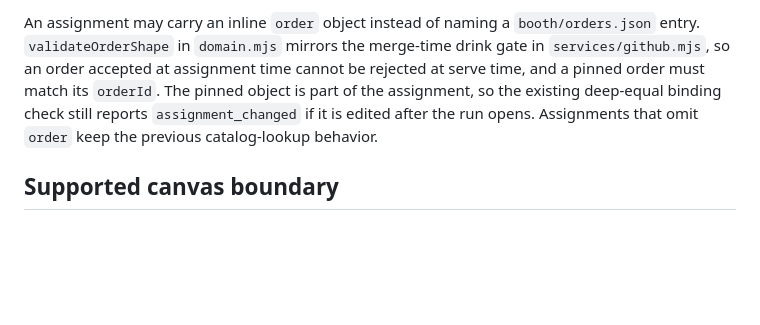
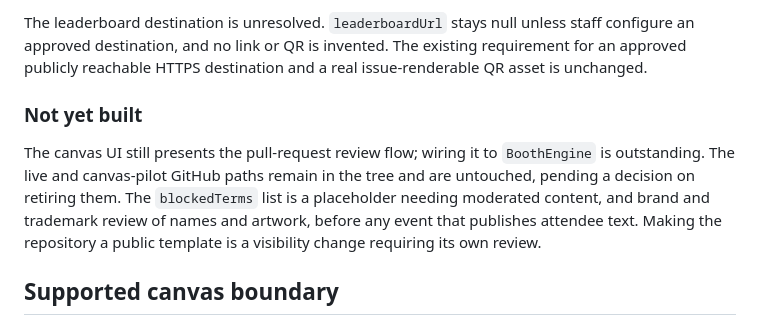
Before and after one commit to ghlearn/commit-and-sip, a Markdown page: docs/integration-contract.md, the part around one of its changes. Drawn GitHub-style; blank space fills up the shorter version.

```diff
--- a/docs/integration-contract.md
+++ b/docs/integration-contract.md
@@ -38,5 +41,9 @@ Because `assignment.headSha` is staff-pinned and any corrective commit trips `he
 
-An assignment may carry an inline `order` object instead of naming a `booth/orders.json` entry. `validateOrderShape` in `domain.mjs` mirrors the merge-time drink gate in `services/github.mjs`, so an order accepted at assignment time cannot be rejected at serve time, and a pinned order must match its `orderId`. The pinned object is part of the assignment, so the existing deep-equal binding check still reports `assignment_changed` if it is edited after the run opens. Assignments that omit `order` keep the previous catalog-lookup behavior.
+The leaderboard destination is unresolved. `leaderboardUrl` stays null unless staff configure an approved destination, and no link or QR is invented. The existing requirement for an approved publicly reachable HTTPS destination and a real issue-renderable QR asset is unchanged.
+
+### Not yet built
+
+The canvas UI still presents the pull-request review flow; wiring it to `BoothEngine` is outstanding. The live and canvas-pilot GitHub paths remain in the tree and are untouched, pending a decision on retiring them. The `blockedTerms` list is a placeholder needing moderated content, and brand and trademark review of names and artwork, before any event that publishes attendee text. Making the repository a public template is a visibility change requiring its own review.
 
 ## Supported canvas boundary
 
```
Also changed, not shown: other parts of docs/integration-contract.md (+17 -14 lines).
